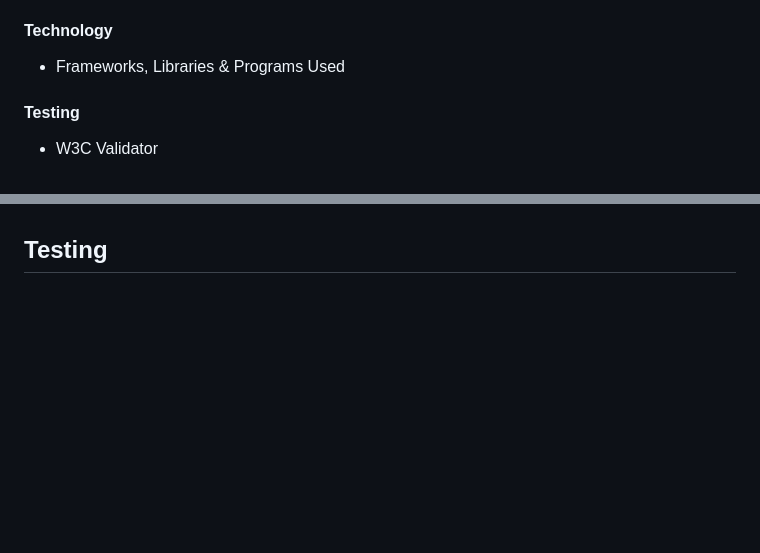
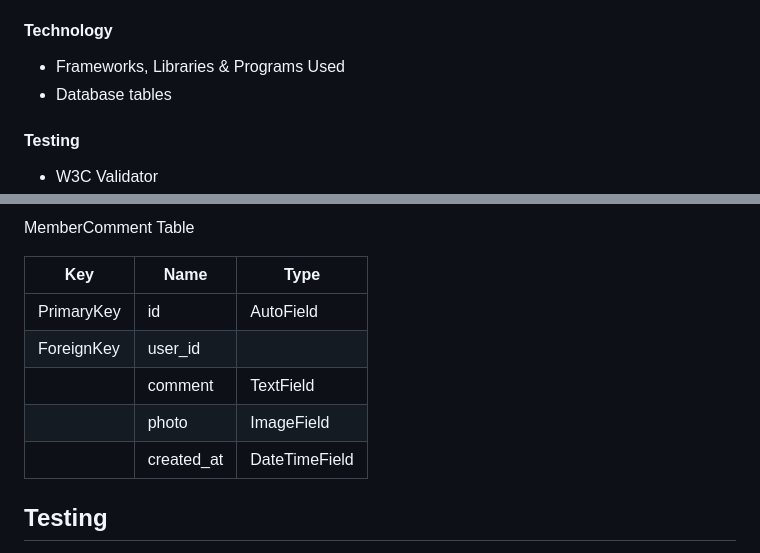
Before and after one commit to helenahagman/PP4-version2, a Markdown page: README.md, 2 parts joined by grey strips. Drawn GitHub-style; blank space fills up the shorter version.

```diff
--- a/README.md
+++ b/README.md
@@ -69,6 +69,7 @@ Happy coding!
 <h4>Technology</h4>
 <ul>
 <li>Frameworks, Libraries & Programs Used</li>
+<li>Database tables</li>
 </ul>
 
 <h4>Testing</h4>
@@ -252,3 +307,13 @@ I wanted to build a good looking website where the functionality for online book
+MemberComment Table
+
+| Key        | Name       | Type          |
+| ---------- | ---------- | ------------- |
+| PrimaryKey | id         | AutoField     |
+| ForeignKey | user_id    |               |
+|            | comment    | TextField     |
+|            | photo      | ImageField    |
+|            | created_at | DateTimeField |
+
 
 <h2>Testing</h2>
 <p>Testing features, accessibility, links, responsiveness have been done throughout the project and after every step of the way tests have been performed to make sure that the new inserts has been working correctly and corrected thereafter.</p>
```
Also changed, not shown: other parts of README.md (+54 -0 lines).
